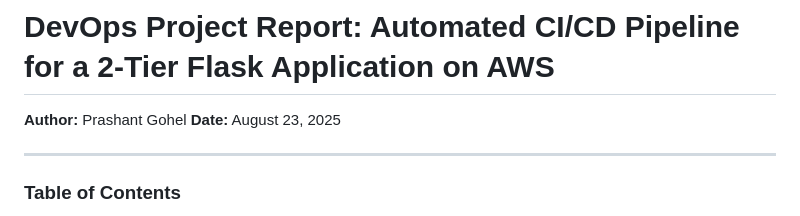
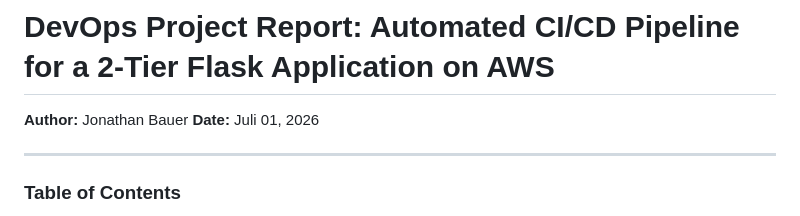
Before and after one commit to bauerjonathan/DevOps-Project-Two-Tier-Flask-App, a Markdown page: README.md, the part around the change. Drawn GitHub-style.

```diff
--- a/README.md
+++ b/README.md
@@ -1,7 +1,7 @@
 # DevOps Project Report: Automated CI/CD Pipeline for a 2-Tier Flask Application on AWS
 
-**Author:** Prashant Gohel
-**Date:** August 23, 2025
+**Author:** Jonathan Bauer
+**Date:** Juli 01, 2026
 
 ---
 
```
